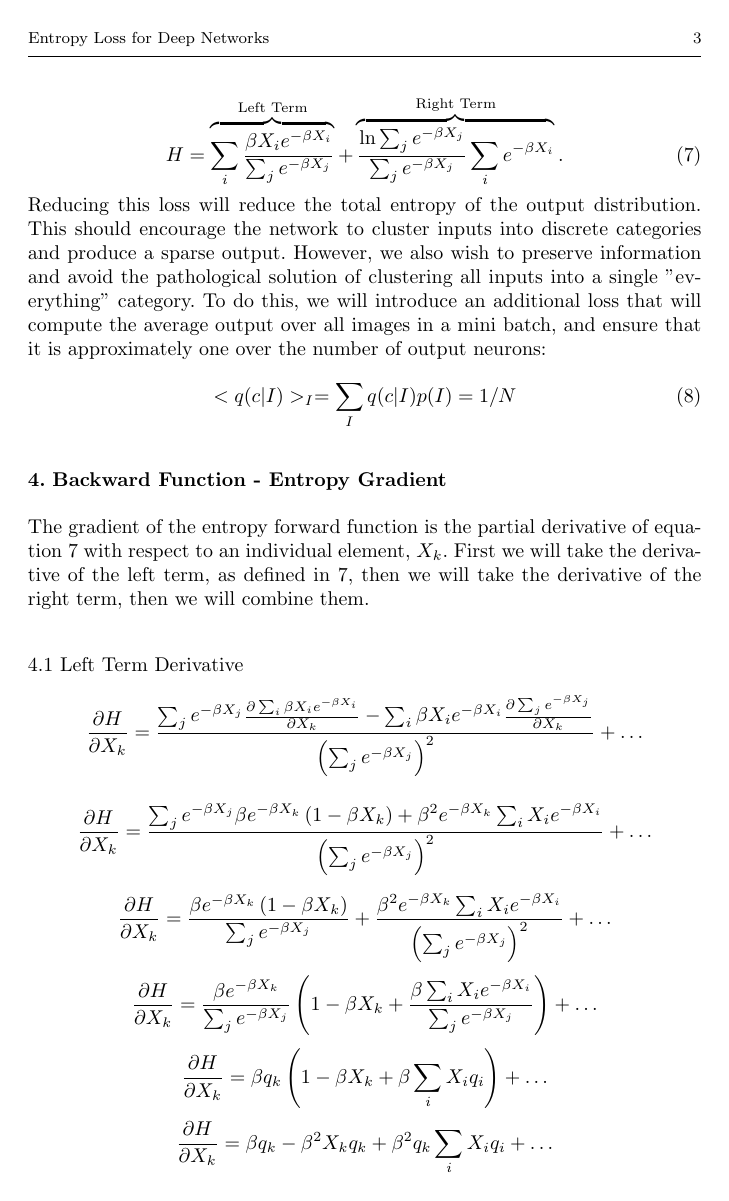
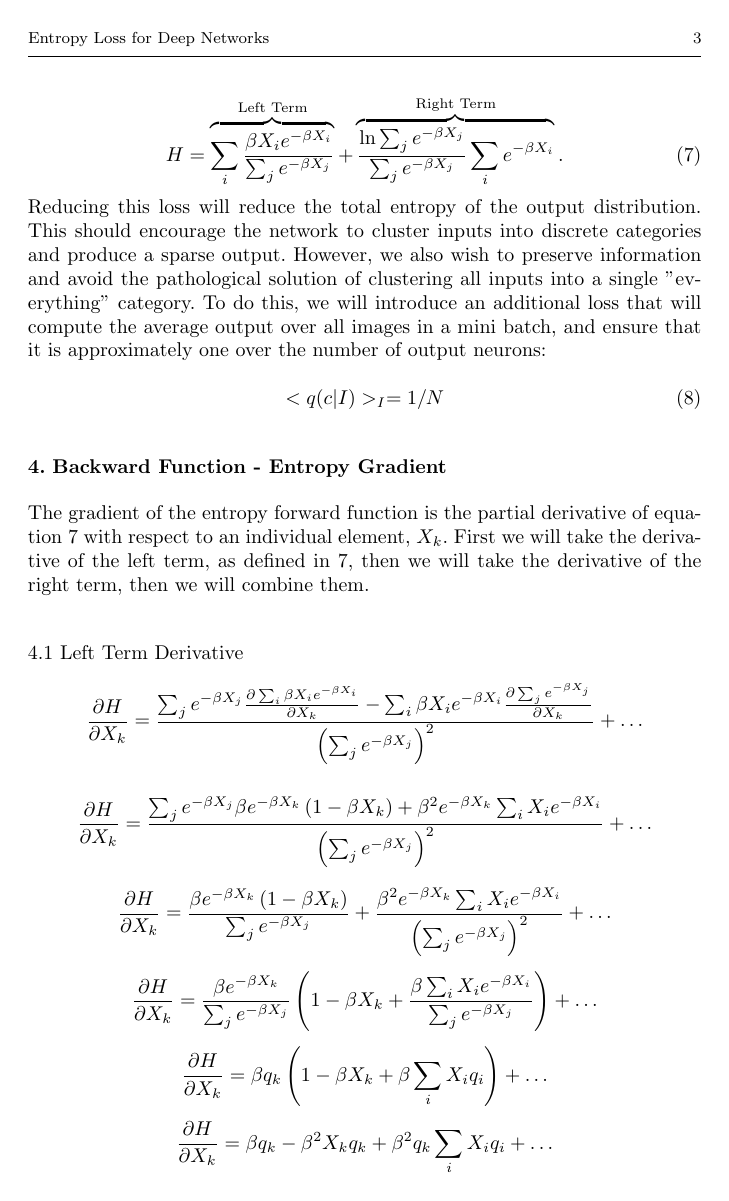
Before and after one commit to dpaiton/EntropyCoding, a LaTeX paper (latex/entropy_loss.tex): page 3 of 4. The pictures show the PDF file latex/entropy_loss.pdf that the author committed with the source.

Commit message:
fixed typo

```diff
--- a/latex/entropy_loss.tex
+++ b/latex/entropy_loss.tex
@@ -155,7 +155,7 @@ Here we describe a loss function for training a typical deep network in an unsup
 \noindent Reducing this loss will reduce the total entropy of the output distribution. This should encourage the network to cluster inputs into discrete categories and produce a sparse output. However, we also wish to preserve information and avoid the pathological solution of clustering all inputs into a single "everything" category. To do this, we will introduce an additional loss that will compute the average output over all images in a mini batch, and ensure that it is approximately one over the number of output neurons:
 
 \begin{equation}
-<q(c|I)>_{I} = \sum_{I}q(c|I)p(I) = 1/N
+<q(c|I)>_{I} = 1/N
 \end{equation}
 
 \section{Backward Function - Entropy Gradient} \label{backward}
```
Also changed, not shown: latex/entropy_loss.pdf.
